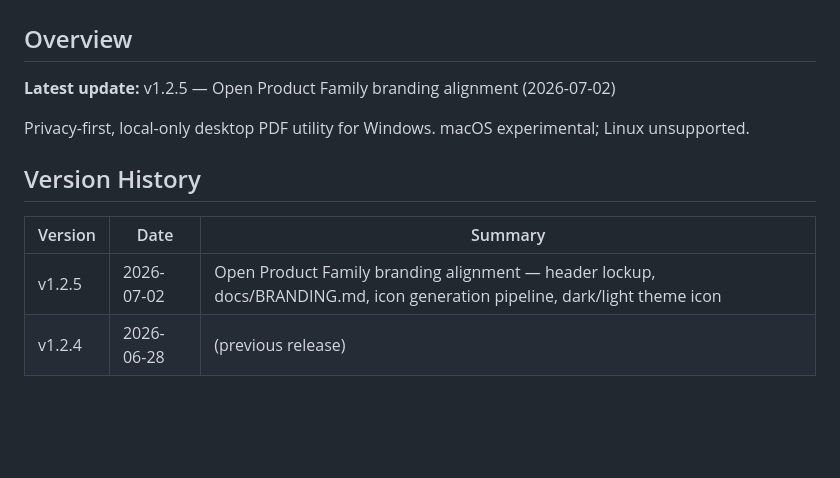
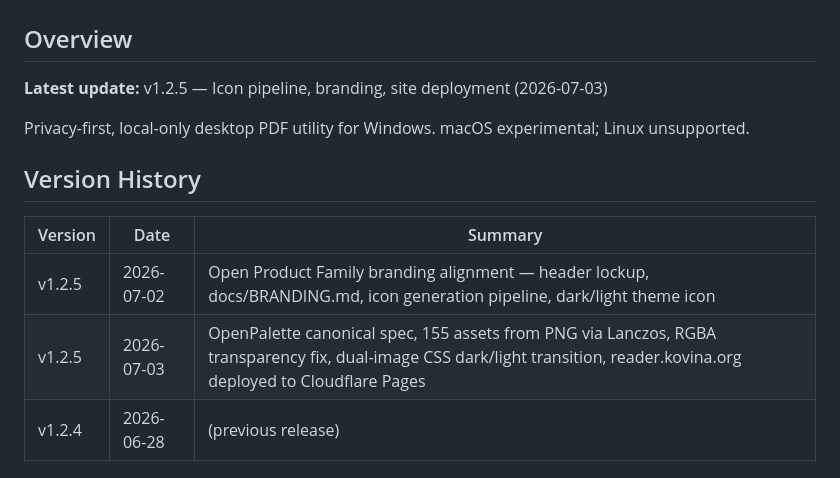
Before and after one commit to sparshsam/openreader, a Markdown page: CLAUDE.md, the part around the change. Rendered like a GitHub page; blank space fills up the shorter version.

Commit message:
docs: update CLAUDE.md and AGENTS.md for v1.2.5 session
Added 2026-07-03 section covering:
- OpenPalette canonical spec alignment
- 155 icon assets from source PNG via Lanczos
- RGBA transparency fix
- Dual-image CSS dark/light transition
- reader.kovina.org deployed to Cloudflare Pages

Co-Authored-By: Claude <noreply@anthropic.com>

```diff
--- a/CLAUDE.md
+++ b/CLAUDE.md
@@ -2,7 +2,7 @@
 
 ## Overview
 
-**Latest update:** v1.2.5 — Open Product Family branding alignment (2026-07-02)
+**Latest update:** v1.2.5 — Icon pipeline, branding, site deployment (2026-07-03)
 
 Privacy-first, local-only desktop PDF utility for Windows.
 macOS experimental; Linux unsupported.
@@ -12,6 +12,7 @@ macOS experimental; Linux unsupported.
 | Version | Date | Summary |
 |---------|------|---------|
 | v1.2.5 | 2026-07-02 | Open Product Family branding alignment — header lockup, docs/BRANDING.md, icon generation pipeline, dark/light theme icon |
+| v1.2.5 | 2026-07-03 | OpenPalette canonical spec, 155 assets from PNG via Lanczos, RGBA transparency fix, dual-image CSS dark/light transition, reader.kovina.org deployed to Cloudflare Pages |
 | v1.2.4 | 2026-06-28 | (previous release) |
 
 ## Architecture Constraints
```
Also changed, not shown: AGENTS.md (+1 -1 lines).
